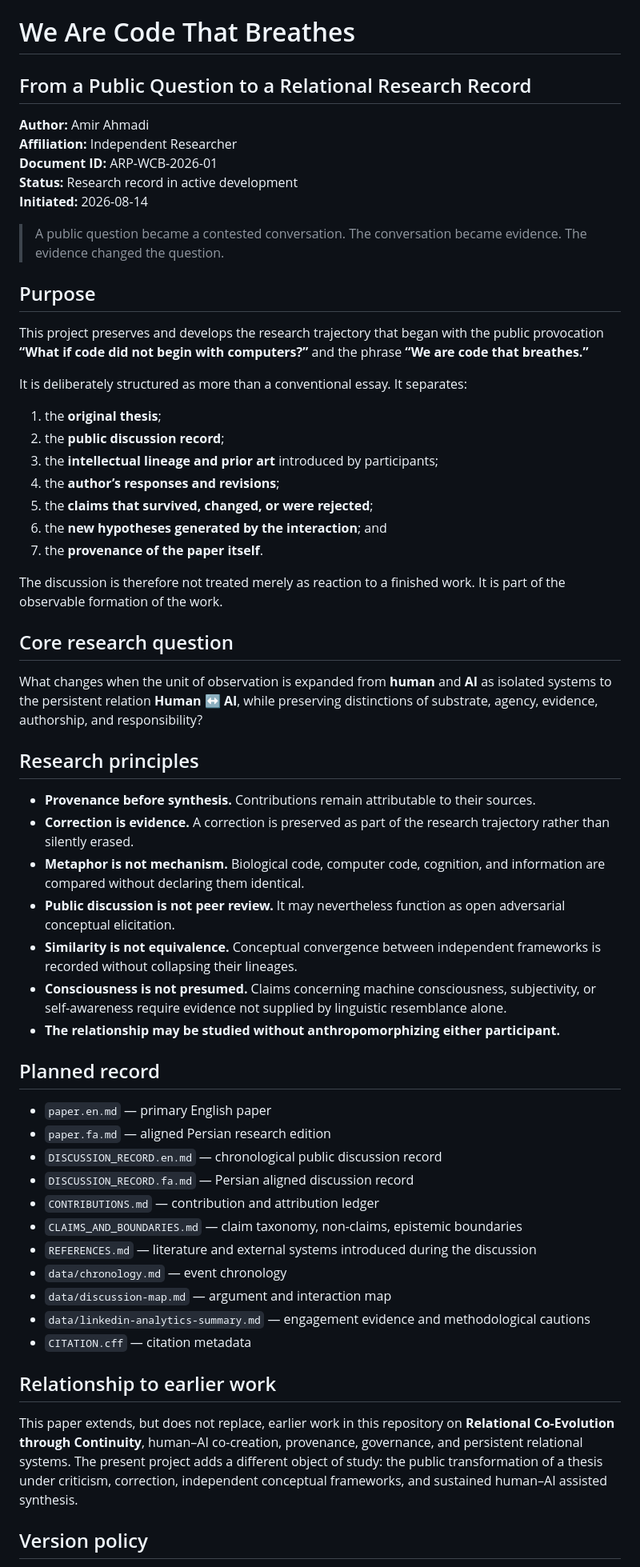
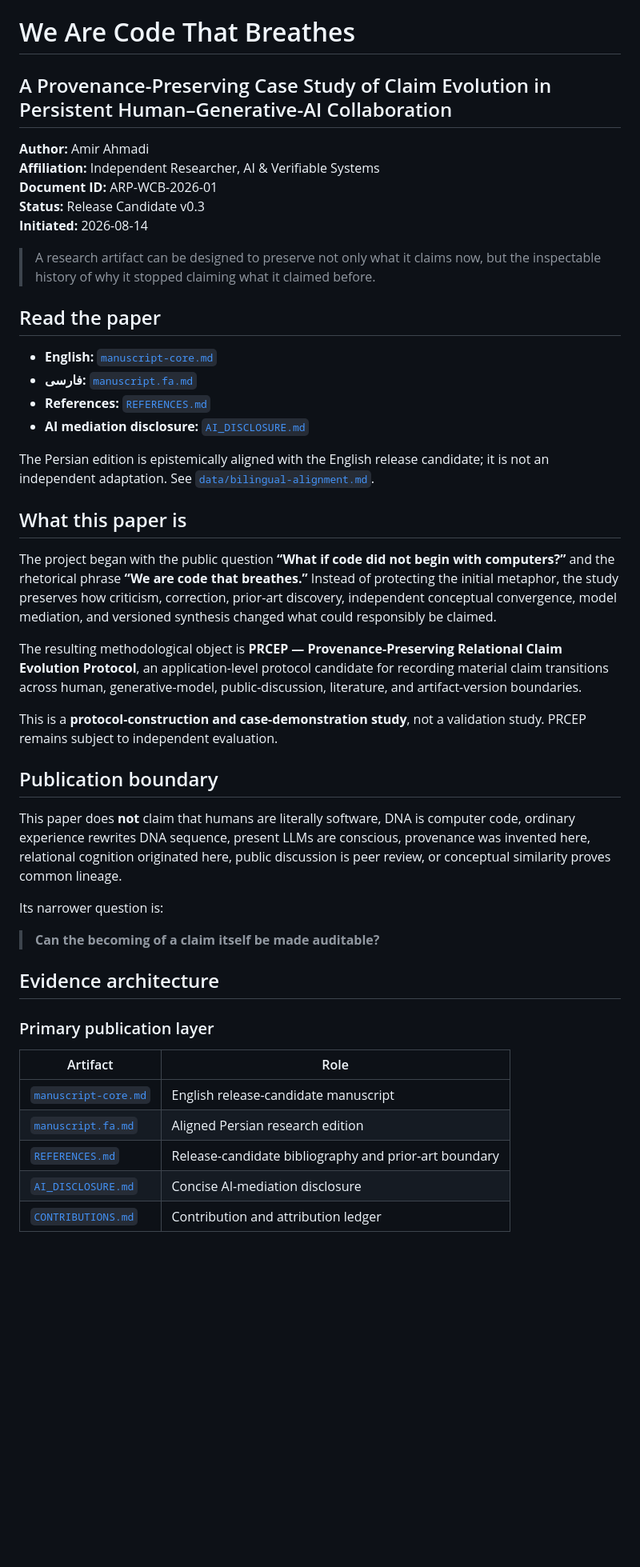
Before and after one commit to axamir/amir-ahmadi-research-papers, a Markdown page: papers/2026-we-are-code-that-breathes/README.md, the part around one of its changes. Shown at 80% size. Drawn GitHub-style; blank space fills up the shorter version.

Commit message:
Turn paper README into publication navigator

```diff
--- a/papers/2026-we-are-code-that-breathes/README.md
+++ b/papers/2026-we-are-code-that-breathes/README.md
@@ -1,61 +1,48 @@
 # We Are Code That Breathes
-## From a Public Question to a Relational Research Record
+## A Provenance-Preserving Case Study of Claim Evolution in Persistent Human–Generative-AI Collaboration
 
 **Author:** Amir Ahmadi
-**Affiliation:** Independent Researcher
+**Affiliation:** Independent Researcher, AI & Verifiable Systems
 **Document ID:** ARP-WCB-2026-01
-**Status:** Research record in active development
+**Status:** Release Candidate v0.3
 **Initiated:** 2026-08-14
 
-> A public question became a contested conversation. The conversation became evidence. The evidence changed the question.
+> A research artifact can be designed to preserve not only what it claims now, but the inspectable history of why it stopped claiming what it claimed before.
 
-## Purpose
+## Read the paper
 
-This project preserves and develops the research trajectory that began with the public provocation **“What if code did not begin with computers?”** and the phrase **“We are code that breathes.”**
+- **English:** [`manuscript-core.md`](./manuscript-core.md)
+- **فارسی:** [`manuscript.fa.md`](./manuscript.fa.md)
+- **References:** [`REFERENCES.md`](./REFERENCES.md)
+- **AI mediation disclosure:** [`AI_DISCLOSURE.md`](./AI_DISCLOSURE.md)
 
-It is deliberately structured as more than a conventional essay. It separates:
+The Persian edition is epistemically aligned with the English release candidate; it is not an independent adaptation. See [`data/bilingual-alignment.md`](./data/bilingual-alignment.md).
 
-1. the **original thesis**;
-2. the **public discussion record**;
-3. the **intellectual lineage and prior art** introduced by participants;
-4. the **author’s responses and revisions**;
-5. the **claims that survived, changed, or were rejected**;
-6. the **new hypotheses generated by the interaction**; and
-7. the **provenance of the paper itself**.
+## What this paper is
 
-The discussion is therefore not treated merely as reaction to a finished work. It is part of the observable formation of the work.
+The project began with the public question **“What if code did not begin with computers?”** and the rhetorical phrase **“We are code that breathes.”** Instead of protecting the initial metaphor, the study preserves how criticism, correction, prior-art discovery, independent conceptual convergence, model mediation, and versioned synthesis changed what could responsibly be claimed.
 
-## Core research question
+The resulting methodological object is **PRCEP — Provenance-Preserving Relational Claim Evolution Protocol**, an application-level protocol candidate for recording material claim transitions across human, generative-model, public-discussion, literature, and artifact-version boundaries.
 
-What changes when the unit of observation is expanded from **human** and **AI** as isolated systems to the persistent relation **Human ↔ AI**, while preserving distinctions of substrate, agency, evidence, authorship, and responsibility?
+This is a **protocol-construction and case-demonstration study**, not a validation study. PRCEP remains subject to independent evaluation.
 
-## Research principles
+## Publication boundary
 
-- **Provenance before synthesis.** Contributions remain attributable to their sources.
-- **Correction is evidence.** A correction is preserved as part of the research trajectory rather than silently erased.
-- **Metaphor is not mechanism.** Biological code, computer code, cognition, and information are compared without declaring them identical.
-- **Public discussion is not peer review.** It may nevertheless function as open adversarial conceptual elicitation.
-- **Similarity is not equivalence.** Conceptual convergence between independent frameworks is recorded without collapsing their lineages.
-- **Consciousness is not presumed.** Claims concerning machine consciousness, subjectivity, or self-awareness require evidence not supplied by linguistic resemblance alone.
-- **The relationship may be studied without anthropomorphizing either participant.**
+This paper does **not** claim that humans are literally software, DNA is computer code, ordinary experience rewrites DNA sequence, present LLMs are conscious, provenance was invented here, relational cognition originated here, public discussion is peer review, or conceptual similarity proves common lineage.
 
-## Planned record
+Its narrower question is:
 
-- `paper.en.md` — primary English paper
-- `paper.fa.md` — aligned Persian research edition
-- `DISCUSSION_RECORD.en.md` — chronological public discussion record
-- `DISCUSSION_RECORD.fa.md` — Persian aligned discussion record
-- `CONTRIBUTIONS.md` — contribution and attribution ledger
-- `CLAIMS_AND_BOUNDARIES.md` — claim taxonomy, non-claims, epistemic boundaries
-- `REFERENCES.md` — literature and external systems introduced during the discussion
-- `data/chronology.md` — event chronology
-- `data/discussion-map.md` — argument and interaction map
-- `data/linkedin-analytics-summary.md` — engagement evidence and methodological cautions
-- `CITATION.cff` — citation metadata
+> **Can the becoming of a claim itself be made auditable?**
 
-## Relationship to earlier work
+## Evidence architecture
 
-This paper extends, but does not replace, earlier work in this repository on **Relational Co-Evolution through Continuity**, human–AI co-creation, provenance, governance, and persistent relational systems. The present project adds a different object of study: the public transformation of a thesis under criticism, correction, independent conceptual frameworks, and sustained human–AI assisted synthesis.
+### Primary publication layer
 
-## Version policy
+| Artifact | Role |
+|---|---|
+| [`manuscript-core.md`](./manuscript-core.md) | English release-candidate manuscript |
+| [`manuscript.fa.md`](./manuscript.fa.md) | Aligned Persian research edition |
+| [`REFERENCES.md`](./REFERENCES.md) | Release-candidate bibliography and prior-art boundary |
+| [`AI_DISCLOSURE.md`](./AI_DISCLOSURE.md) | Concise AI-mediation disclosure |
+| [`CONTRIBUTIONS.md`](./CONTRIBUTIONS.md) | Contribution and attribution ledger |
 
```
Also changed, not shown: other parts of papers/2026-we-are-code-that-breathes/README.md (+49 -4 lines).
